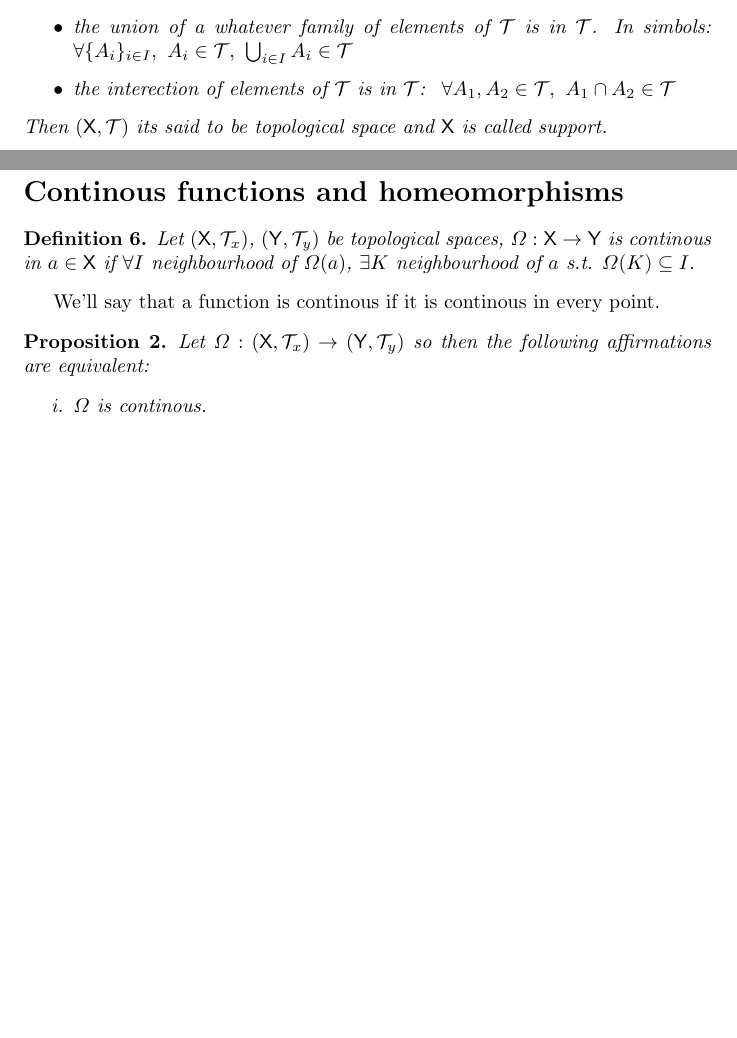
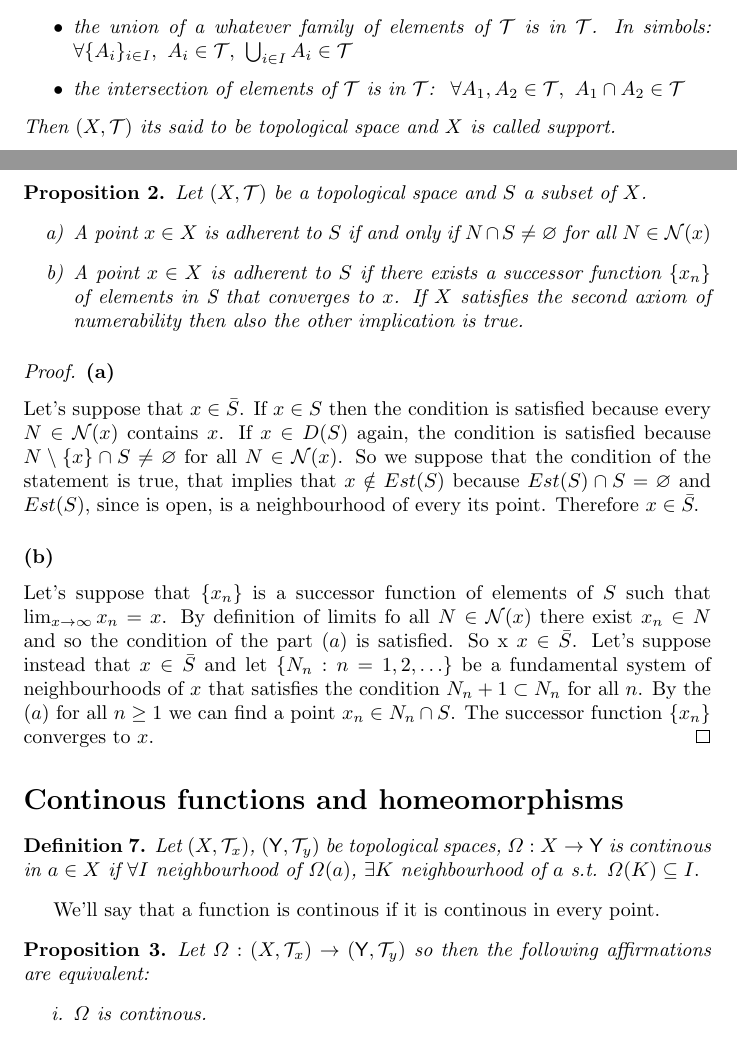
Before and after one commit to LuckAsAConstant/Mathematics, a LaTeX document (Topology/Topology.tex): two parts of pages 1 and 2 of 2 before the commit and two parts of pages 1 and 4 of 5 after it, joined at a grey line, cut so that both start at the same text, the shorter picture padded with empty space. The pictures show the PDF file Topology/Topology.pdf that the author committed with the source.

Commit message:
new pages

```diff
--- a/Topology/Topology.tex
+++ b/Topology/Topology.tex
@@ -18,25 +18,25 @@
 \begin{document}
 \maketitle
 \begin{definition}
-    let $\mathsf{X}$ be a not empty set and $\mathcal{T}$ a collection of its subsets. $\mathcal{T}$ is said topology on $\mathsf{X}$ if it has the following propeties:
+    let $X$ be a not empty set and $\mathcal{T}$ a collection of its subsets. $\mathcal{T}$ is said topology on $X$ if it has the following propeties:
     \begin{itemize}
-        \item $\varnothing, \mathsf{X} \in \mathcal{T}$
+        \item $\varnothing, X \in \mathcal{T}$
         \item the union of a whatever family of elements of $\mathcal{T}$ is in $\mathcal{T}$. In simbols: $\forall \{A_i \}_{i \in I}, \ A_i \in \mathcal{T}, \ \bigcup_{i \in I}A_i \in \mathcal{T}$
-        \item the interection of elements of $\mathcal{T}$ is in $\mathcal{T}$: \ $\forall A_1, A_2 \in \mathcal{T}, \ A_1 \cap A_2 \in \mathcal{T} $
+        \item the intersection of elements of $\mathcal{T}$ is in $\mathcal{T}$: \ $\forall A_1, A_2 \in \mathcal{T}, \ A_1 \cap A_2 \in \mathcal{T} $
     \end{itemize}
-Then $(\mathsf{X},\mathcal{T})$ its said to be topological space and $\mathsf{X}$ is called support.
+Then $(X,\mathcal{T})$ its said to be topological space and $X$ is called support.
 \begin{example}
-    Let $\mathsf{X} = \mathbb{R}^2$ with the euclidean distance and $\forall c \in \mathbb{R}^2$ and $\forall r > 0$ the set $B_r(c) = \{ x \in \mathbb{R}^2 : d(x,c) < r \}$ its said open spherical neighbourhood of center $c$ and radius $r$.
+    Let $X = \mathbb{R}^2$ with the euclidean distance and $\forall c \in \mathbb{R}^2$ and $\forall r > 0$ the set $B_r(c) = \{ x \in \mathbb{R}^2 : d(x,c) < r \}$ its said open spherical neighbourhood of center $c$ and radius $r$.
     Let $\mathcal{T}$ be the totality of all the possible unions of open spherical neighbourhoods. $\mathcal{T}$ is a topology.
 
 \end{example}
 \end{definition}
 \begin{definition}
-    $(\mathsf{X}_1, \mathcal{T}_1), \ (\mathsf{X}_2, \mathcal{T}_2)$ topological spaces with $\mathsf{X}_1 \cap \mathsf{X}_2 = \varnothing.$
-     \\ let $X = \mathsf{X}_1 \cup \mathsf{X}_2, \mathcal{T} = \{ A_1 \cup A_2 \ | \ A_i \in \mathcal{T}_i \}.$
+    $(X_1, \mathcal{T}_1), \ (X_2, \mathcal{T}_2)$ topological spaces with $X_1 \cap X_2 = \varnothing.$
+     \\ let $X = X_1 \cup X_2, \mathcal{T} = \{ A_1 \cup A_2 \ | \ A_i \in \mathcal{T}_i \}.$
 \end{definition}
     \begin{lemma}
-        $(\mathsf{X}, \mathcal{T})$ is a topological space.
+        $(X, \mathcal{T})$ is a topological space.
     \end{lemma}
     \begin{proof}
         Lets verify the axioms.
@@ -49,11 +49,24 @@ Then $(\mathsf{X},\mathcal{T})$ its said to be topological space and $\mathsf{X}
     \end{proof}
     \begin{definition}
         $\mathcal{T}$ is defined as a sum of Topologies $\mathcal{T}_1$ and $\mathcal{T}_2$. \\ We notice that $\forall A_i \in \mathcal{T}_i, \ A_i \cup \varnothing \in \mathcal{T}$ so $\mathcal{T}$ contains $\mathcal{T}_1$ and $\mathcal{T}_2.$
-
     \end{definition}
 
     \begin{definition}
-        $(\mathsf{X}, \mathcal{T})$ topological space $\mathsf{Y} \subseteq \mathsf{X}, \ \mathsf{Y} \neq \varnothing \\ \mathcal{T}_{/Y} = \{ A\cap \mathsf{Y} \ | \ A \in \mathcal{T} \}$ prove that $\mathcal{T}_{/Y}$ is a topology defined as Inducted topology on $Y$
+        $(X, \mathcal{T})$ topological space $\mathsf{Y} \subseteq X, \ \mathsf{Y} \neq \varnothing \\ \mathcal{T}_{/Y} = \{ A\cap \mathsf{Y} \ | \ A \in \mathcal{T} \}$ prove that $\mathcal{T}_{/Y}$ is a topology defined as Inducted topology on $Y$
     \end{definition}
     \begin{definition}
-        $(\mathsf{X}, \mathcal{T})$ topological space, $\mathsf{X}$ verifies the second axiom of numerability if posseses a finite base or numerable, in that case $(\mathsf{X}, \mathcal{T})$ is said $\mathcal{N}_2$
+        $(X,\mathcal{T})$ topological space. $\mathcal{B} = \{ B_j\}_{j\in J}$ with $B_j \in \mathcal{T}$. $\mathcal{B}$ is said basis for the topology $\mathcal{T}$ if all open sets are union of elements of $\mathcal{B}$
+    \end{definition}
+    \begin{lemma}
+        Let $X \neq \varnothing$ and $\mathcal{B} \in \mathcal{P}(X)$. Let $A \subseteq X$ then the following affirmations are equivalent:
+        \begin{itemize}
+            \item[(a)] $A$ is union of elements of $\mathcal{B}$
+            \item[(b)] $\forall x \in A \ \exists B \in \mathcal{B} : x\in B \subseteq A$
+        \end{itemize}
+        \begin{proof}
+            \subsubsection*{(a) $\Rightarrow$ (b)}
+                Let $x \in A = \bigcup_{i \in I}B_i$ with $B_i \in \mathcal{B}$. Therefore $\exists B_i: x\in B_i \subseteq A$
+            \subsubsection*{(b) $\Rightarrow$ (a)}
+                ($\subseteq$) \ $A = \bigcup_{i\in I} B_i \Rightarrow \forall x \in A \exists B_x : x\in B_x \Rightarrow A \subseteq \bigcup_{i\in I} B_i$. \\
+                ($\supseteq$) \ $\forall x \in A \ \exists B_i \in \mathcal{B} : x\in B_i \subseteq A \Rightarrow A \subseteq \bigcup_{i_x\in I}B_{i_{x}}\subseteq A \Rightarrow A = \bigcup_{x\in A}B_x$
+        \end{proof}
@@ -59,0 +79,7 @@ Then $(\mathsf{X},\mathcal{T})$ its said to be topological space and $\mathsf{X}
+        \end{itemize}
+        \begin{proof}
+            \subsubsection*{($\Rightarrow$)}
+                Let $\mathcal{B}$ a basis such that every open set $A$ is union of elements of $\mathcal{B}$, in particular $X = \bigcup_{B\in \mathcal{B}}B$ moreover because $\mathcal{B} \subseteq \mathcal{T}$ we can say that $B_1,B_2 \in \mathcal{T}$ so is union of elements of $\mathcal{B}$. The last Lemma implies $\forall x \in B_1\cap B_2 \ \exists B_3 \in \mathcal{B}$ such that $x\in B_3 \subseteq B_1 \cap B_2$.
+            \subsubsection*{($\Leftarrow$)}
+                Let $\mathcal{B} \subseteq \mathcal{P}(X)$ that satisfies $1.$ and $2.$ and let $\mathcal{T}$ the totality of the unions of $\mathcal{B}$. It has to be proven that $\mathcal{T}$ is a topology on $X$.
+                \begin{itemize}
@@ -60,3 +89,10 @@ Then $(\mathsf{X},\mathcal{T})$ its said to be topological space and $\mathsf{X}
+                \end{itemize}
+                By the $2.$ and the last lemma $ B_i^{(1)} \cap B_j^{(2)} \in \mathcal{T}$ this implies that $A_1 \cap A_2 \in \mathcal{T}$.
+        \end{proof}
+    \end{theorem}
+    \newpage
+    \begin{definition}
+        $(X, \mathcal{T})$ topological space, $X$ verifies the second axiom of numerability if posseses a finite base or numerable, in that case $(X, \mathcal{T})$ is said $\mathcal{N}_2$
     \end{definition}
     \begin{proposition}
         Let $\mathbb{R}$ be gifted by the topology with a base of the following type:
@@ -70,24 +106,38 @@ Then $(\mathsf{X},\mathcal{T})$ its said to be topological space and $\mathsf{X}
         If $y \in \mathbb{R}$ with $y > x$ then $x \notin [y, y + a]$ so $x \notin B_y$.
         The application $x\in \mathbb{R} \longmapsto B_x \in \mathcal{B}$  is injective so $ \mathcal{B}$ has the continuum order.
     \end{proof}
+
+    \newpage
+
+    \begin{proposition}
+        Let $(X, \mathcal{T})$ be a topological space and $S$ a subset of $X$.
+        \begin{itemize}
+            \item[a)] A point $x\in X$ is adherent to $S$ if and only if $N \cap S \neq \varnothing$ for all $N\in \mathcal{N}(x)$
+            \item[b)] A point $x\in X$ is adherent to $S$ if there exists a successor function $\{x_n \}$ of elements in S that converges to $x$. If $X$ satisfies the second axiom of numerability then also the other implication is true.
+        \end{itemize}
+        \begin{proof}
+            \subsubsection*{(a)} Let's suppose that $x \in \bar{S}$. If $x \in S$ then the condition is satisfied because every $N\in \mathcal{N}(x)$ contains $x$. If $x\in D(S)$ again, the condition is satisfied because $N\setminus \{x \}\cap S \neq \varnothing $ for all $N\in \mathcal{N}(x)$. So we suppose that the condition of the statement is true, that implies that $x \notin Est(S)$ because $Est(S)\cap S = \varnothing$ and $Est(S)$, since is open, is a neighbourhood of every its point. Therefore $x\in \bar{S.}$
+            \subsubsection*{(b)} Let's suppose that $\{ x_n \}$ is a successor function of elements of $S$ such that $\lim_{x \to \infty} x_n = x$. By definition of limits fo all $N \in \mathcal{N}(x)$ there exist $x_n \in N$ and so the condition of the part $(a)$ is satisfied. So x $x\in \bar{S}$. Let's suppose instead that $x\in \bar{S}$ and let $\{ N_n : n=1,2,\ldots  \}$ be a fundamental system of neighbourhoods of $x$ that satisfies the condition $N_n+1 \subset N_n$ for all $n$. By the $(a)$ for all $n \geq 1$ we can find a point $x_n \in N_n \cap S$. The successor function $\{ x_n \}$ converges to $x$.
+        \end{proof}
+    \end{proposition}
     \section*{Continous functions and homeomorphisms}
     \begin{definition}
-        Let $(\mathsf{X}, \mathcal{T}_x)$, $(\mathsf{Y}, \mathcal{T}_y)$ be topological spaces, $\varOmega : \mathsf{X} \rightarrow \mathsf{Y}$ is continous in $a\in \mathsf{X}$ if $\forall I $ neighbourhood of $\varOmega(a)$, $\exists K$ neighbourhood of $a$ s.t. $\varOmega(K) \subseteq I.$
+        Let $(X, \mathcal{T}_x)$, $(\mathsf{Y}, \mathcal{T}_y)$ be topological spaces, $\varOmega : X \rightarrow \mathsf{Y}$ is continous in $a\in X$ if $\forall I $ neighbourhood of $\varOmega(a)$, $\exists K$ neighbourhood of $a$ s.t. $\varOmega(K) \subseteq I.$
     \end{definition}
     We'll say that a function is continous if it is continous in every point.
     \begin{proposition}
-        Let $\varOmega:(\mathsf{X}, \mathcal{T}_x) \rightarrow (\mathsf{Y}, \mathcal{T}_y)$ so then the following affirmations are equivalent:
+        Let $\varOmega:(X, \mathcal{T}_x) \rightarrow (\mathsf{Y}, \mathcal{T}_y)$ so then the following affirmations are equivalent:
         \begin{itemize}
             \item[i.] $\varOmega$ is continous.
             \item[ii.] $\forall A \in \mathcal{T}_y,\ \varOmega^{-1}(A) \in \mathcal{T}_x.$
-            \item[iii.] $\forall c \in \mathcal{C}(\mathsf{Y}), \ \varOmega^{-1}(c) \in \mathcal{C}(\mathsf{X}).$
-            \item[iv.] The counterimages of opens under a selected base of $\mathsf{Y}$ are opens of $\mathsf{X}.$
-            \item[v.] $\forall b = \varOmega(a) \in Im\varOmega = \varOmega(\mathsf{X})$ the counterimage  of every neighbourhood $K'$ of $b$ is a neighbourhood of $a$
+            \item[iii.] $\forall c \in \mathcal{C}(\mathsf{Y}), \ \varOmega^{-1}(c) \in \mathcal{C}(X).$
+            \item[iv.] The counterimages of opens under a selected base of $\mathsf{Y}$ are opens of $X.$
+            \item[v.] $\forall b = \varOmega(a) \in Im\varOmega = \varOmega(X)$ the counterimage  of every neighbourhood $K'$ of $b$ is a neighbourhood of $a$
         \end{itemize}
         \begin{proof}
             $i. \Rightarrow ii.$ \ Let $A \in \mathcal{T}_y$ we have to prove that $\forall a \in \varOmega^{-1}(A)$ exists a neighbourhood of $a$ contained in $\varOmega^{-1}(A).$ For $a \in \varOmega^{-1}(A)$ one has $\varOmega(a) \in \varOmega(\varOmega^{-1}(A)) = A.\ A$ is open and is a neighbourhood of $\varOmega(a)$ so if $\varOmega$ is continous there exists a neighbourhood $K$ of $a$ s.t.
             $\varOmega(K) \subseteq A$ hence $K \subseteq \varOmega^{-1}(A)$ and $a \in K.$ \\
-            $ii. \Rightarrow i.$ Let $a \in \mathsf{X}, \ I$ neighbourhood of $\varOmega(a)$ let $A \in \mathcal{T}_y$ s.t. $\varOmega(a) \in A \subseteq K$ for the $ii.$ $\varOmega^{-1}(A)$ is open and is a neighbourhood of $a$ s.t. its image contains $\varOmega(a)$ and $A$ is contained in $I$.
+            $ii. \Rightarrow i.$ Let $a \in X, \ I$ neighbourhood of $\varOmega(a)$ let $A \in \mathcal{T}_y$ s.t. $\varOmega(a) \in A \subseteq K$ for the $ii.$ $\varOmega^{-1}(A)$ is open and is a neighbourhood of $a$ s.t. its image contains $\varOmega(a)$ and $A$ is contained in $I$.
         \end{proof}
     \end{proposition}
 
```
Also changed, not shown: Topology/Topology.pdf, Topology/Topology.tex (11 more changed lines), 5 other files.
